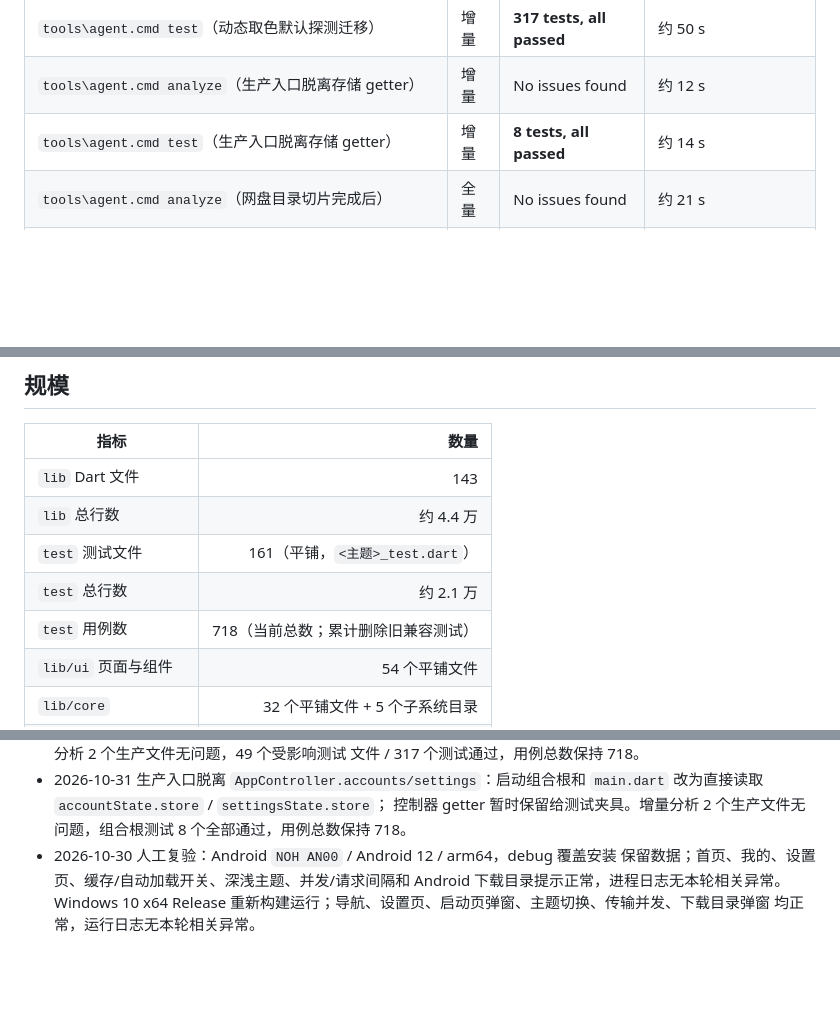
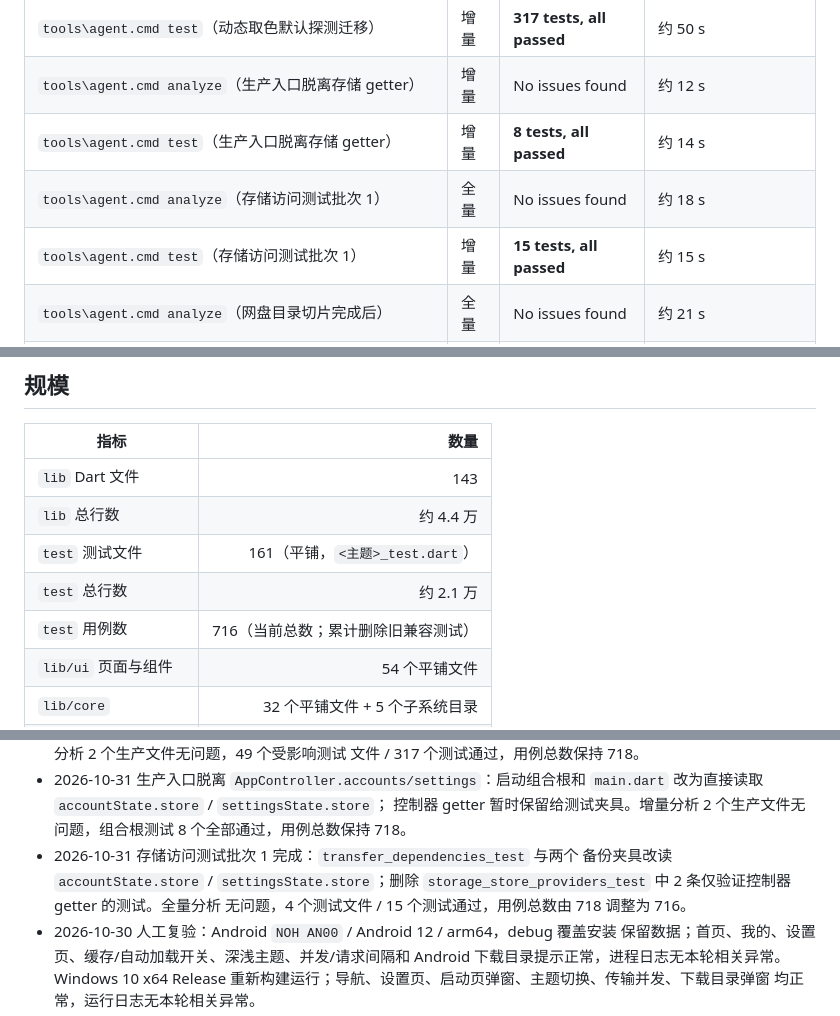
Before and after one commit to Tgaisen/LanCloud, a Markdown page: docs/BASELINE.md, 3 parts joined by grey strips. Drawn GitHub-style; blank space fills up the shorter version.

Commit message:
docs(storage): 记录首批状态存储夹具迁移

```diff
--- a/docs/BASELINE.md
+++ b/docs/BASELINE.md
@@ -217,6 +217,8 @@
 | `tools\agent.cmd test`（动态取色默认探测迁移） | 增量 | **317 tests, all passed** | 约 50 s |
 | `tools\agent.cmd analyze`（生产入口脱离存储 getter） | 增量 | No issues found | 约 12 s |
 | `tools\agent.cmd test`（生产入口脱离存储 getter） | 增量 | **8 tests, all passed** | 约 14 s |
+| `tools\agent.cmd analyze`（存储访问测试批次 1） | 全量 | No issues found | 约 18 s |
+| `tools\agent.cmd test`（存储访问测试批次 1） | 增量 | **15 tests, all passed** | 约 15 s |
 | `tools\agent.cmd analyze`（网盘目录切片完成后） | 全量 | No issues found | 约 21 s |
 | `tools\agent.cmd test`（网盘目录切片完成后） | 全量 | **722 tests, all passed** | 约 110 s |
 | `tools\agent.cmd analyze`（拖放与 Cookie 行完成后） | 全量 | No issues found | 约 17 s |
@@ -235,7 +237,7 @@
 | `lib` 总行数 | 约 4.4 万 |
 | `test` 测试文件 | 161（平铺，`<主题>_test.dart`） |
 | `test` 总行数 | 约 2.1 万 |
-| `test` 用例数 | 718（当前总数；累计删除旧兼容测试） |
+| `test` 用例数 | 716（当前总数；累计删除旧兼容测试） |
 | `lib/ui` 页面与组件 | 54 个平铺文件 |
 | `lib/core` | 32 个平铺文件 + 5 个子系统目录 |
 | 文案（`app_zh.arb`） | 1357 行 |
@@ -733,6 +735,10 @@
   `main.dart` 改为直接读取 `accountState.store` / `settingsState.store`；
   控制器 getter 暂时保留给测试夹具。增量分析 2 个生产文件无问题，组合根测试
   8 个全部通过，用例总数保持 718。
+- 2026-10-31 存储访问测试批次 1 完成：`transfer_dependencies_test` 与两个
+  备份夹具改读 `accountState.store` / `settingsState.store`；删除
+  `storage_store_providers_test` 中 2 条仅验证控制器 getter 的测试。全量分析
+  无问题，4 个测试文件 / 15 个测试通过，用例总数由 718 调整为 716。
 - 2026-10-30 人工复验：Android `NOH AN00` / Android 12 / arm64，debug 覆盖安装
   保留数据；首页、我的、设置页、缓存/自动加载开关、深浅主题、并发/请求间隔和
   Android 下载目录提示正常，进程日志无本轮相关异常。Windows 10 x64 Release
```
